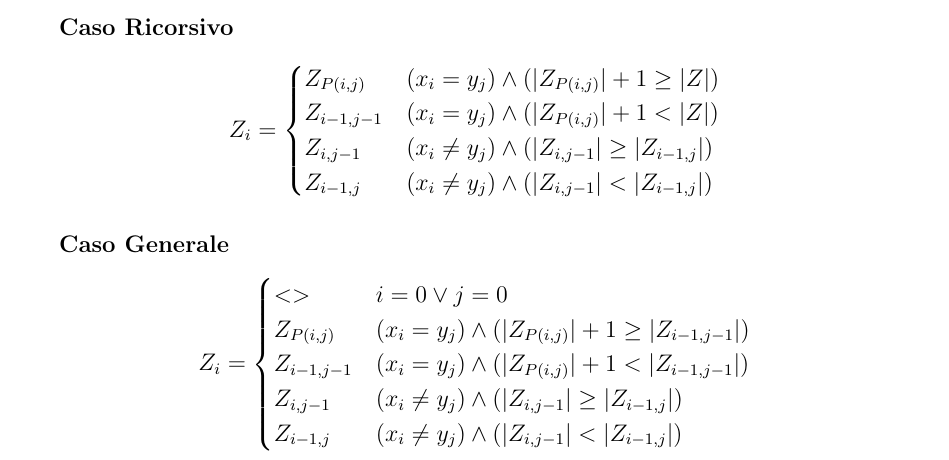
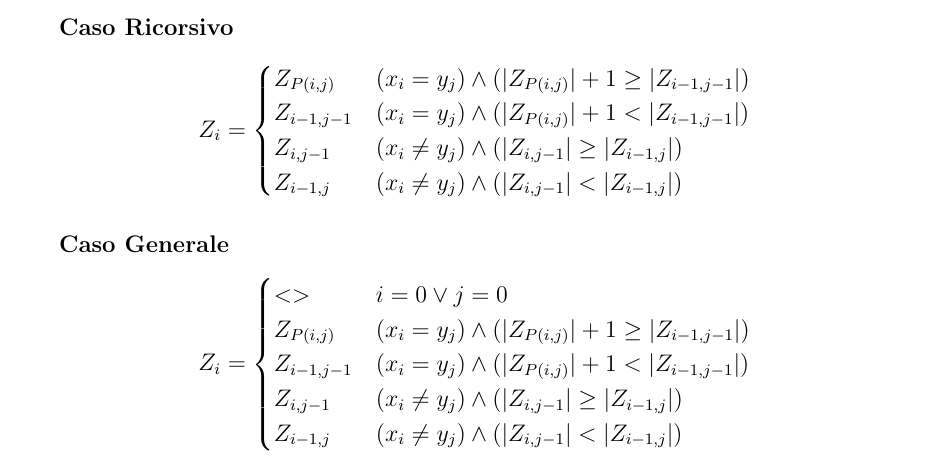
Before and after one commit to frefolli/bicocca-appunti, a LaTeX book (APAL/appunti.tex, which reads APAL/chapters/teoria/problema-lics/index.tex): part of page 17 of 33, cut so that both start at the same text. Compiled offline with pdfLaTeX.

Commit message:
another typo

```diff
--- a/APAL/chapters/teoria/problema-lics/index.tex
+++ b/APAL/chapters/teoria/problema-lics/index.tex
@@ -101,8 +101,8 @@ Da qui, $Z_{i,j} = LIS(X_i, Y_j)$
 \[
     Z_i =
     \begin{cases}
-        \text{$Z_{P(i,j)}$} & \text{$(x_i = y_j) \land (|Z_{P(i,j)}| + 1 \geq |Z|)$} \\
-        \text{$Z_{i-1, j-1}$} & \text{$(x_i = y_j) \land (|Z_{P(i,j)}| + 1 < |Z|)$} \\
+        \text{$Z_{P(i,j)}$} & \text{$(x_i = y_j) \land (|Z_{P(i,j)}| + 1 \geq |Z_{i-1, j-1}|)$} \\
+        \text{$Z_{i-1, j-1}$} & \text{$(x_i = y_j) \land (|Z_{P(i,j)}| + 1 < |Z_{i-1, j-1}|)$} \\
         \text{$Z_{i, j-1}$} & \text{$(x_i \ne y_j) \land (|Z_{i, j-1}| \geq |Z_{i-1, j}|)$} \\
         \text{$Z_{i-1, j}$} & \text{$(x_i \ne y_j) \land (|Z_{i, j-1}| < |Z_{i-1, j}|)$} \\
     \end{cases}
```
Also changed, not shown: APAL/appunti.pdf.
